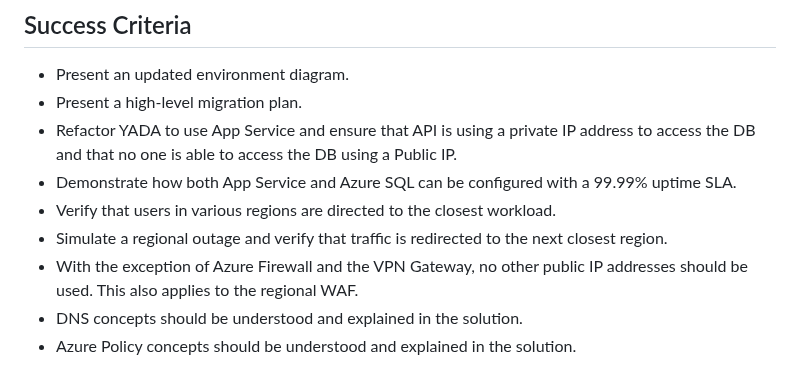
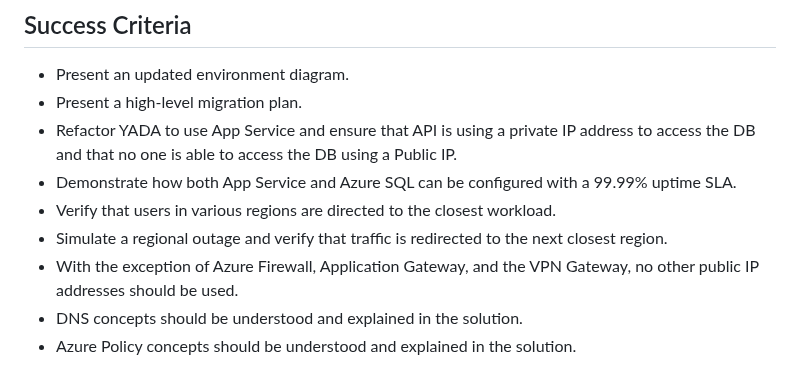
Before and after one commit to jonathan-vella/secure-networking-hackathon, a Markdown page: challenges/Challenge-06.md, the part around the change. Rendered like a GitHub page.

```diff
--- a/challenges/Challenge-06.md
+++ b/challenges/Challenge-06.md
@@ -35,7 +35,7 @@ The app architecture:
 - Demonstrate how both App Service and Azure SQL can be configured with a 99.99% uptime SLA.
 - Verify that users in various regions are directed to the closest workload.
 - Simulate a regional outage and verify that traffic is redirected to the next closest region.
-- With the exception of Azure Firewall and the VPN Gateway, no other public IP addresses should be used. This also applies to the regional WAF.
+- With the exception of Azure Firewall, Application Gateway, and the VPN Gateway, no other public IP addresses should be used.
 - DNS concepts should be understood and explained in the solution.
 - Azure Policy concepts should be understood and explained in the solution.
 
```
